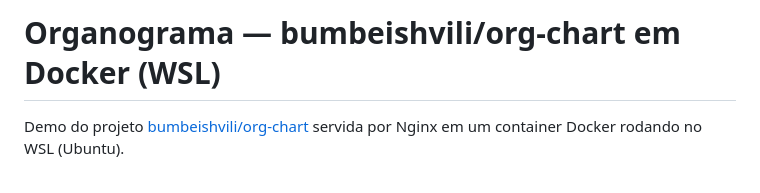
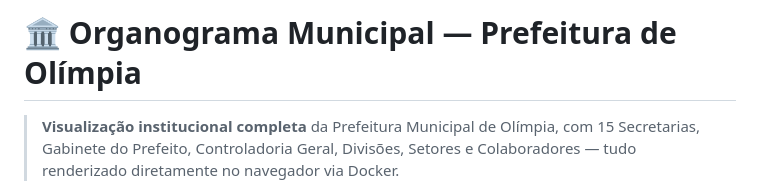
Before and after one commit to josegoncalves2/repo-organograma, a Markdown page: README.md, the part around one of its changes. Drawn GitHub-style.

Commit message:
ajuste do readme.md

```diff
--- a/README.md
+++ b/README.md
@@ -1,5 +1,4 @@
-# Organograma — bumbeishvili/org-chart em Docker (WSL)
+# 🏛️ Organograma Municipal — Prefeitura de Olímpia
 
-Demo do projeto [bumbeishvili/org-chart](https://github.com/bumbeishvili/org-chart)
-servida por Nginx em um container Docker rodando no WSL (Ubuntu).
+> **Visualização institucional completa** da Prefeitura Municipal de Olímpia, com 15 Secretarias, Gabinete do Prefeito, Controladoria Geral, Divisões, Setores e Colaboradores — tudo renderizado diretamente no navegador via Docker.
 
```
Also changed, not shown: other parts of README.md (+5 -1 lines).
